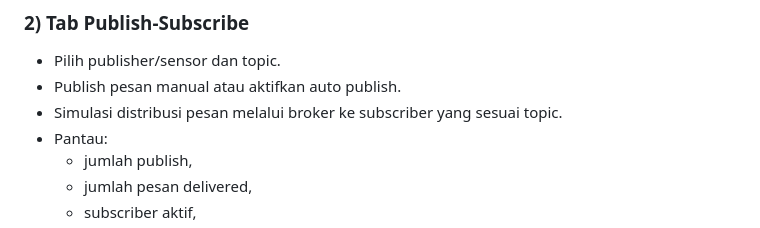
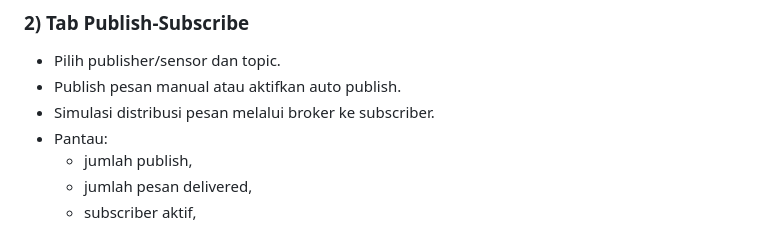
Before and after one commit to Luriahc86/Tugas-Mandiri-2-Sister-B, a Markdown page: README.md, the part around the change. GitHub-like rendering.

Commit message:
typo dikit

```diff
--- a/README.md
+++ b/README.md
@@ -36,7 +36,7 @@ Fokus utama project:
 ### 2) Tab Publish-Subscribe
 - Pilih publisher/sensor dan topic.
 - Publish pesan manual atau aktifkan auto publish.
-- Simulasi distribusi pesan melalui broker ke subscriber yang sesuai topic.
+- Simulasi distribusi pesan melalui broker ke subscriber.
 - Pantau:
   - jumlah publish,
   - jumlah pesan delivered,
```
